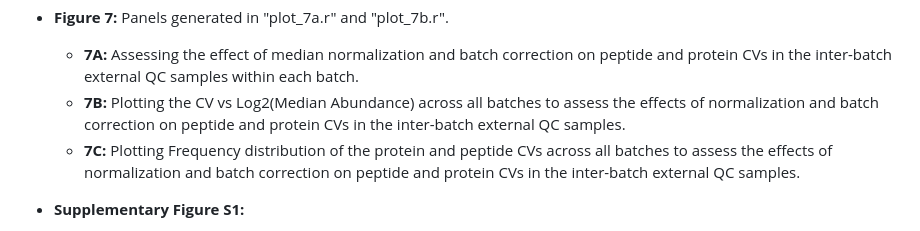
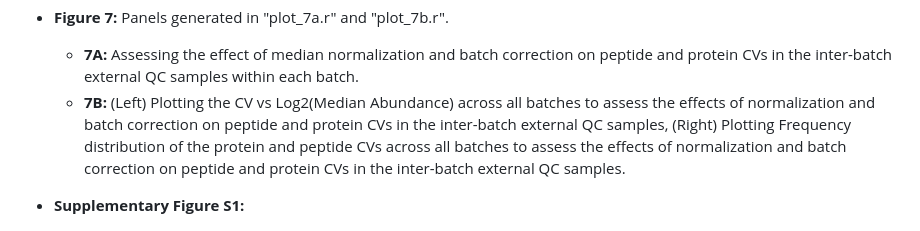
Before and after one commit to uw-maccosslab/manuscript-qc-system-suitability, a Markdown page: README.md, the part around one of its changes. Rendered like a GitHub page.

```diff
--- a/README.md
+++ b/README.md
@@ -184,8 +186,7 @@ Panels generated in "maccoss_qc_figures_3_4_5_6_S1.Rmd".
 * **Figure 7:**
 Panels generated in "plot_7a.r" and "plot_7b.r".
   - **7A:** Assessing the effect of median normalization and batch correction on peptide and protein CVs in the inter-batch external QC samples within each batch.
-  - **7B:** Plotting the CV vs Log2(Median Abundance) across all batches to assess the effects of normalization and batch correction on peptide and protein CVs in the inter-batch external QC samples.
-  - **7C:** Plotting Frequency distribution of the protein and peptide CVs across all batches to assess the effects of normalization and batch correction on peptide and protein CVs in the inter-batch external QC samples.
+  - **7B:** (Left) Plotting the CV vs Log2(Median Abundance) across all batches to assess the effects of normalization and batch correction on peptide and protein CVs in the inter-batch external QC samples, (Right) Plotting Frequency distribution of the protein and peptide CVs across all batches to assess the effects of normalization and batch correction on peptide and protein CVs in the inter-batch external QC samples.
 
 * **Supplementary Figure S1:**
   - **S1A:** Exported Skyline MS2 peak areas of yeast enolase peptide AADALLLK from samples in running order.
```
Also changed, not shown: other parts of README.md (+10 -8 lines).
